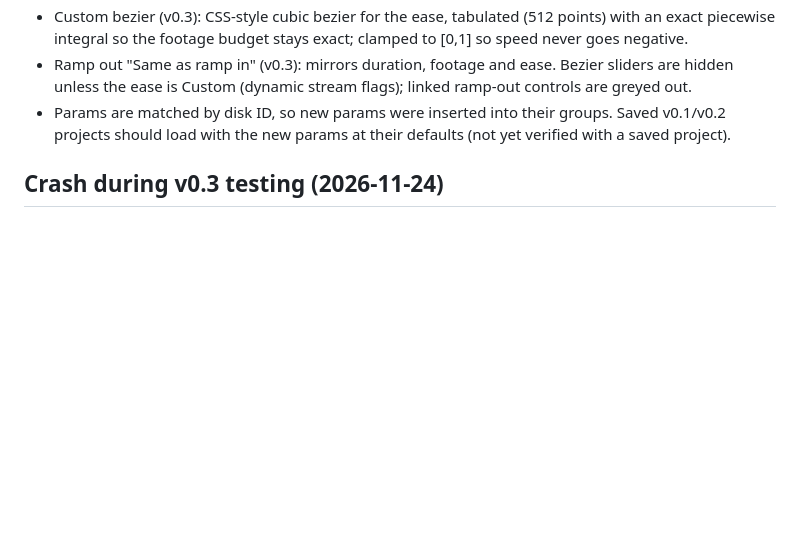
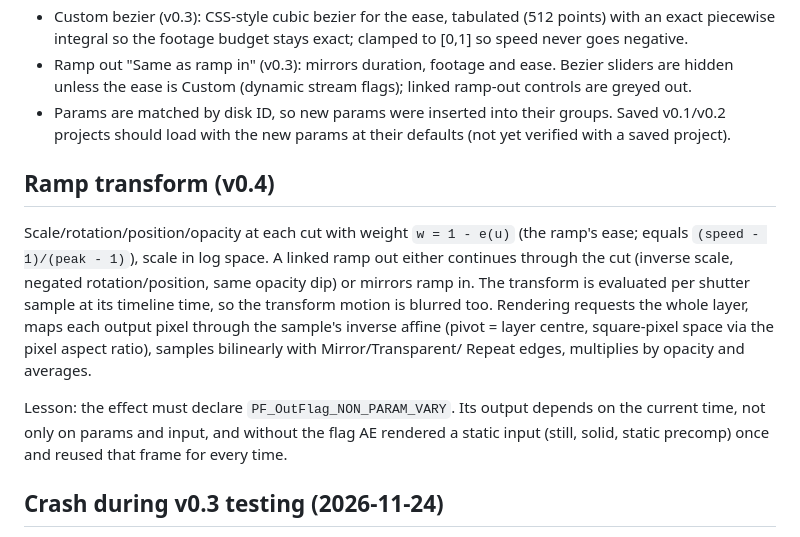
Before and after one commit to derflowx/AE_AutoTimeRamp, a Markdown page: docs/DESIGN.md, the part around the change. Rendered like a GitHub page; blank space fills up the shorter version.

```diff
--- a/docs/DESIGN.md
+++ b/docs/DESIGN.md
@@ -77,6 +77,20 @@ In and out have separate presets with a link checkbox.
 - Params are matched by disk ID, so new params were inserted into their groups. Saved v0.1/v0.2
   projects should load with the new params at their defaults (not yet verified with a saved project).
 
+## Ramp transform (v0.4)
+
+Scale/rotation/position/opacity at each cut with weight `w = 1 - e(u)` (the ramp's ease; equals
+`(speed - 1)/(peak - 1)`), scale in log space. A linked ramp out either continues through the cut
+(inverse scale, negated rotation/position, same opacity dip) or mirrors ramp in. The transform is
+evaluated per shutter sample at its timeline time, so the transform motion is blurred too. Rendering
+requests the whole layer, maps each output pixel through the sample's inverse affine (pivot = layer
+centre, square-pixel space via the pixel aspect ratio), samples bilinearly with Mirror/Transparent/
+Repeat edges, multiplies by opacity and averages.
+
+Lesson: the effect must declare `PF_OutFlag_NON_PARAM_VARY`. Its output depends on the current time,
+not only on params and input, and without the flag AE rendered a static input (still, solid, static
+precomp) once and reused that frame for every time.
+
 ## Crash during v0.3 testing (2026-11-24)
 
 AE crashed once, about a second after the marker test applied the effect, and once more 8 s into a
```
Also changed, not shown: README.md (+21 -4 lines), docs/transform-at-cut.jpg (added), 13 other files.
